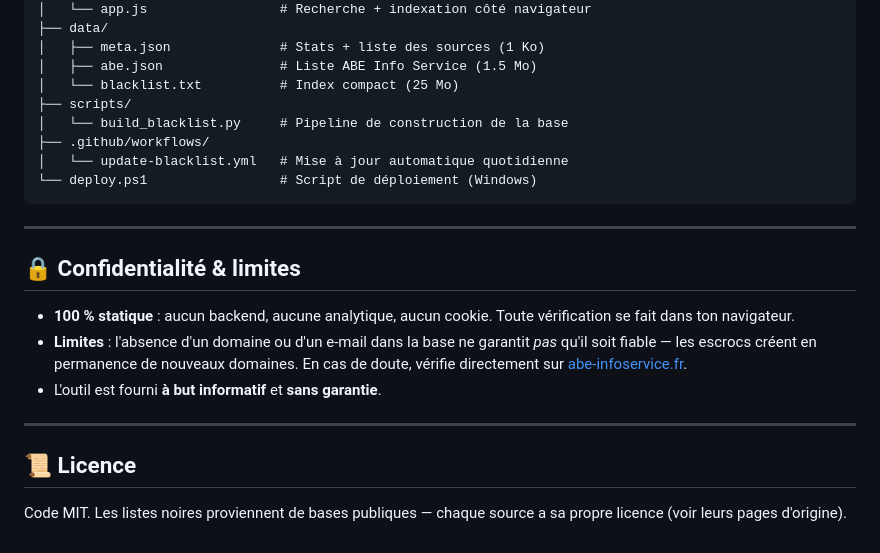
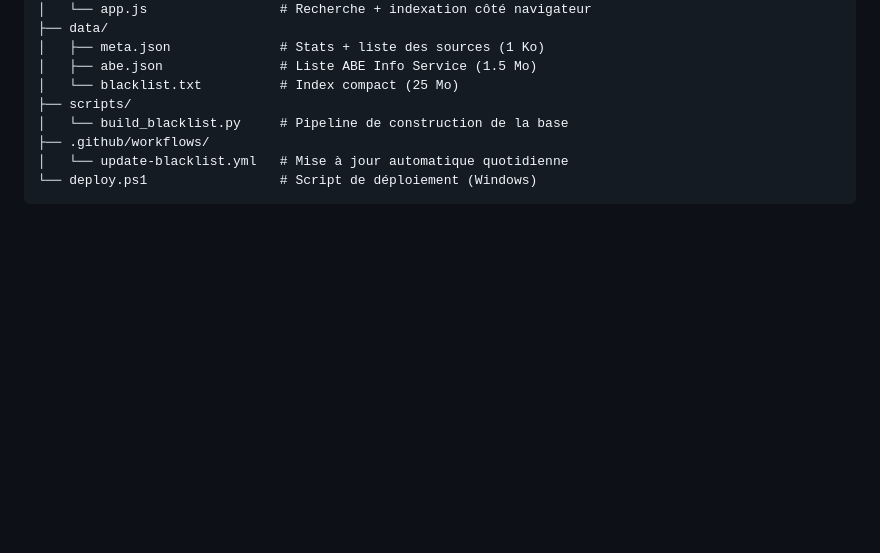
Before and after one commit to Fumikage-DarkShadow/NO.SCAM, a Markdown page: README.md, the part around the change. Rendered like a GitHub page; blank space fills up the shorter version.

````diff
--- a/README.md
+++ b/README.md
@@ -99,22 +99,3 @@ Puis ouvre **http://localhost:8000** dans ton navigateur.
 │   └── update-blacklist.yml   # Mise à jour automatique quotidienne
 └── deploy.ps1                 # Script de déploiement (Windows)
 ```
-
----
-
-## 🔒 Confidentialité & limites
-
-- **100 % statique** : aucun backend, aucune analytique, aucun cookie. Toute
-  vérification se fait dans ton navigateur.
-- **Limites** : l'absence d'un domaine ou d'un e-mail dans la base ne garantit
-  *pas* qu'il soit fiable — les escrocs créent en permanence de nouveaux domaines.
-  En cas de doute, vérifie directement sur
-  [abe-infoservice.fr](https://www.abe-infoservice.fr/).
-- L'outil est fourni **à but informatif** et **sans garantie**.
-
----
-
-## 📜 Licence
-
-Code MIT. Les listes noires proviennent de bases publiques — chaque source a sa
-propre licence (voir leurs pages d'origine).
````
